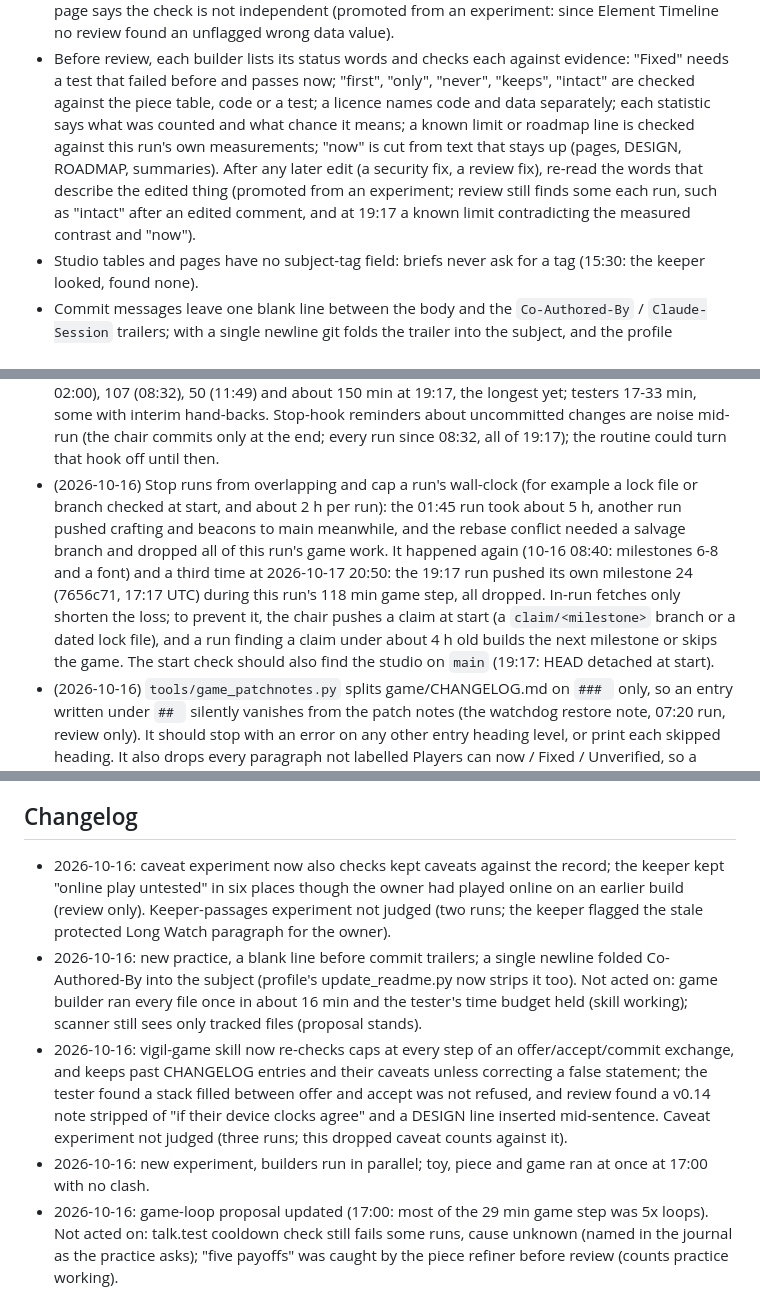
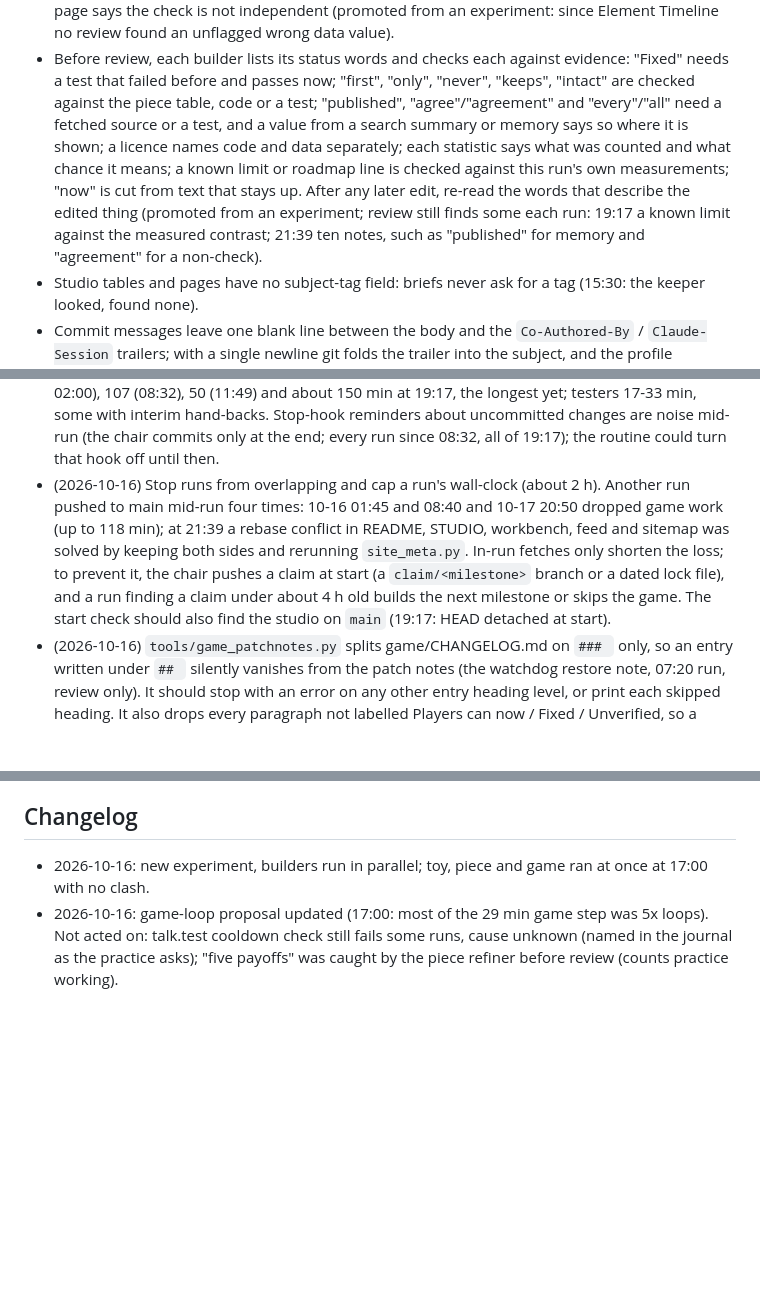
Before and after one commit to penksTestAi/claude-studio, a Markdown page: PLAYBOOK.md, 3 parts joined by grey strips. Rendered like a GitHub page; blank space fills up the shorter version.

Commit message:
Playbook: testers run one file per command; status words need a source
Co-Authored-By: Claude Sonnet 5.5 <noreply@anthropic.com>
Claude-Session: https://claude.ai/code/session_016gK9UNkPpVX5uah2WjoQfE

```diff
--- a/PLAYBOOK.md
+++ b/PLAYBOOK.md
@@ -88,11 +88,12 @@ Habits that have proven themselves. Follow them unless the run has a good reason
   from an experiment: since Element Timeline no review found an unflagged wrong data value).
 - Before review, each builder lists its status words and checks each against evidence: "Fixed" needs a test that
   failed before and passes now; "first", "only", "never", "keeps", "intact" are checked against the piece table,
-  code or a test; a licence names code and data separately; each statistic says what was counted and what chance it
-  means; a known limit or roadmap line is checked against this run's own measurements; "now" is cut from text that
-  stays up (pages, DESIGN, ROADMAP, summaries). After any later edit (a security fix, a review fix), re-read the
-  words that describe the edited thing (promoted from an experiment; review still finds some each run, such as
-  "intact" after an edited comment, and at 19:17 a known limit contradicting the measured contrast and "now").
+  code or a test; "published", "agree"/"agreement" and "every"/"all" need a fetched source or a test, and a value
+  from a search summary or memory says so where it is shown; a licence names code and data separately; each
+  statistic says what was counted and what chance it means; a known limit or roadmap line is checked against this
+  run's own measurements; "now" is cut from text that stays up. After any later edit, re-read the words that
+  describe the edited thing (promoted from an experiment; review still finds some each run: 19:17 a known limit
+  against the measured contrast; 21:39 ten notes, such as "published" for memory and "agreement" for a non-check).
 - Studio tables and pages have no subject-tag field: briefs never ask for a tag (15:30: the keeper looked, found none).
 - Commit messages leave one blank line between the body and the `Co-Authored-By` / `Claude-Session` trailers; with a
   single newline git folds the trailer into the subject, and the profile README showed it (2026-10-16 14:26).
@@ -131,14 +132,12 @@ Changes only the owner can make to the routine. The owner can delete a line once
   19:17, the longest yet; testers 17-33 min, some with interim hand-backs. Stop-hook reminders about uncommitted
   changes are noise mid-run (the chair commits only at the end; every run since 08:32, all of 19:17); the routine
   could turn that hook off until then.
-- (2026-10-16) Stop runs from overlapping and cap a run's wall-clock (for example a lock file or branch checked at
-  start, and about 2 h per run): the 01:45 run took about 5 h, another run pushed crafting and beacons to main
-  meanwhile, and the rebase conflict needed a salvage branch and dropped all of this run's game work. It happened
-  again (10-16 08:40: milestones 6-8 and a font) and a third time at 2026-10-17 20:50: the 19:17 run pushed its own
-  milestone 24 (7656c71, 17:17 UTC) during this run's 118 min game step, all dropped. In-run fetches only shorten the
-  loss; to prevent it, the chair pushes a claim at start (a `claim/<milestone>` branch or a dated lock file), and a
-  run finding a claim under about 4 h old builds the next milestone or skips the game. The start check should also
-  find the studio on `main` (19:17: HEAD detached at start).
+- (2026-10-16) Stop runs from overlapping and cap a run's wall-clock (about 2 h). Another run pushed to main mid-run
+  four times: 10-16 01:45 and 08:40 and 10-17 20:50 dropped game work (up to 118 min); at 21:39 a rebase conflict in
+  README, STUDIO, workbench, feed and sitemap was solved by keeping both sides and rerunning `site_meta.py`. In-run
+  fetches only shorten the loss; to prevent it, the chair pushes a claim at start (a `claim/<milestone>` branch or a
+  dated lock file), and a run finding a claim under about 4 h old builds the next milestone or skips the game. The
+  start check should also find the studio on `main` (19:17: HEAD detached at start).
 - (2026-10-16) `tools/game_patchnotes.py` splits game/CHANGELOG.md on `### ` only, so an entry written under `## `
   silently vanishes from the patch notes (the watchdog restore note, 07:20 run, review only). It should stop with an
   error on any other entry heading level, or print each skipped heading. It also drops every paragraph not labelled
@@ -154,16 +153,6 @@ Changes only the owner can make to the routine. The owner can delete a line once
 
 ## Changelog
 
-- 2026-10-16: caveat experiment now also checks kept caveats against the record; the keeper kept "online play
-  untested" in six places though the owner had played online on an earlier build (review only). Keeper-passages
-  experiment not judged (two runs; the keeper flagged the stale protected Long Watch paragraph for the owner).
-- 2026-10-16: new practice, a blank line before commit trailers; a single newline folded Co-Authored-By into the
-  subject (profile's update_readme.py now strips it too). Not acted on: game builder ran every file once in about
-  16 min and the tester's time budget held (skill working); scanner still sees only tracked files (proposal stands).
-- 2026-10-16: vigil-game skill now re-checks caps at every step of an offer/accept/commit exchange, and keeps past
-  CHANGELOG entries and their caveats unless correcting a false statement; the tester found a stack filled between
-  offer and accept was not refused, and review found a v0.14 note stripped of "if their device clocks agree" and a
-  DESIGN line inserted mid-sentence. Caveat experiment not judged (three runs; this dropped caveat counts against it).
 - 2026-10-16: new experiment, builders run in parallel; toy, piece and game ran at once at 17:00 with no clash.
 - 2026-10-16: game-loop proposal updated (17:00: most of the 29 min game step was 5x loops). Not acted on: talk.test
   cooldown check still fails some runs, cause unknown (named in the journal as the practice asks); "five payoffs"
```
Also changed, not shown: other parts of PLAYBOOK.md (+7 -0 lines), 1 other file.
